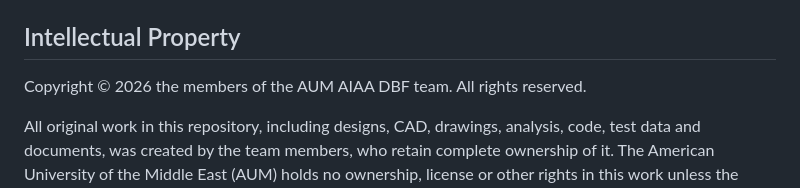
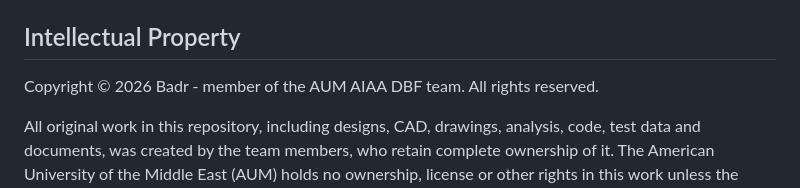
Before and after one commit to Badr-0b/AIAA_DBF_2027, a Markdown page: README.md, the part around the change. Drawn GitHub-style.

Commit message:
Update copyright information in README.md

```diff
--- a/README.md
+++ b/README.md
@@ -34,7 +34,7 @@ TODO.md                     Team task list
 Every written document uses the design system in [`design-system/`](design-system/), so each new document starts from `dbfdoc.cls`. Toolchain: MiKTeX (XeLaTeX), Python 3 with matplotlib, and Git Bash.
 
 ## Intellectual Property
-Copyright © 2026 the members of the AUM AIAA DBF team. All rights reserved.
+Copyright © 2026 Badr - member of the AUM AIAA DBF team. All rights reserved.
 
 All original work in this repository, including designs, CAD, drawings, analysis, code, test data and documents, was created by the team members, who retain complete ownership of it. The American University of the Middle East (AUM) holds no ownership, license or other rights in this work unless the team grants them in writing. The university's name appears only to identify the team's academic affiliation, as the competition rules require, and does not transfer any rights.
 
```
